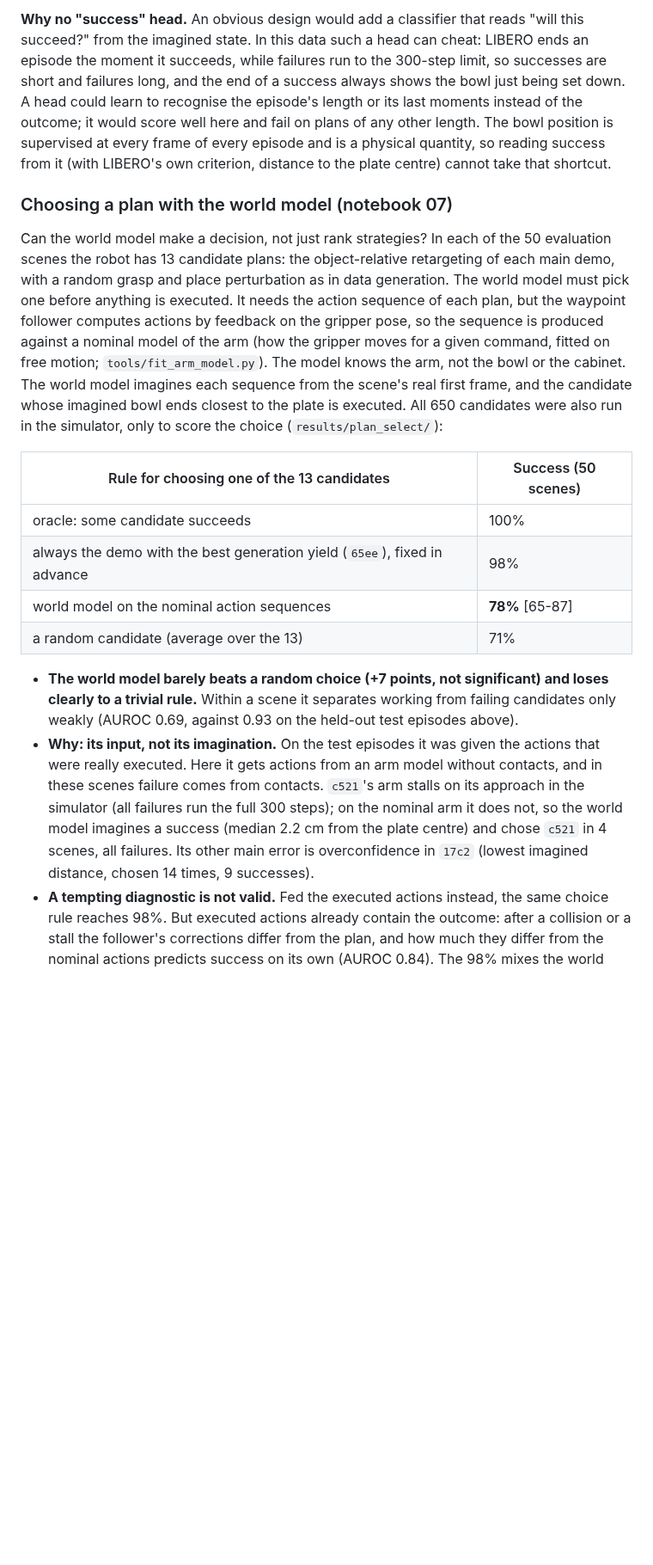
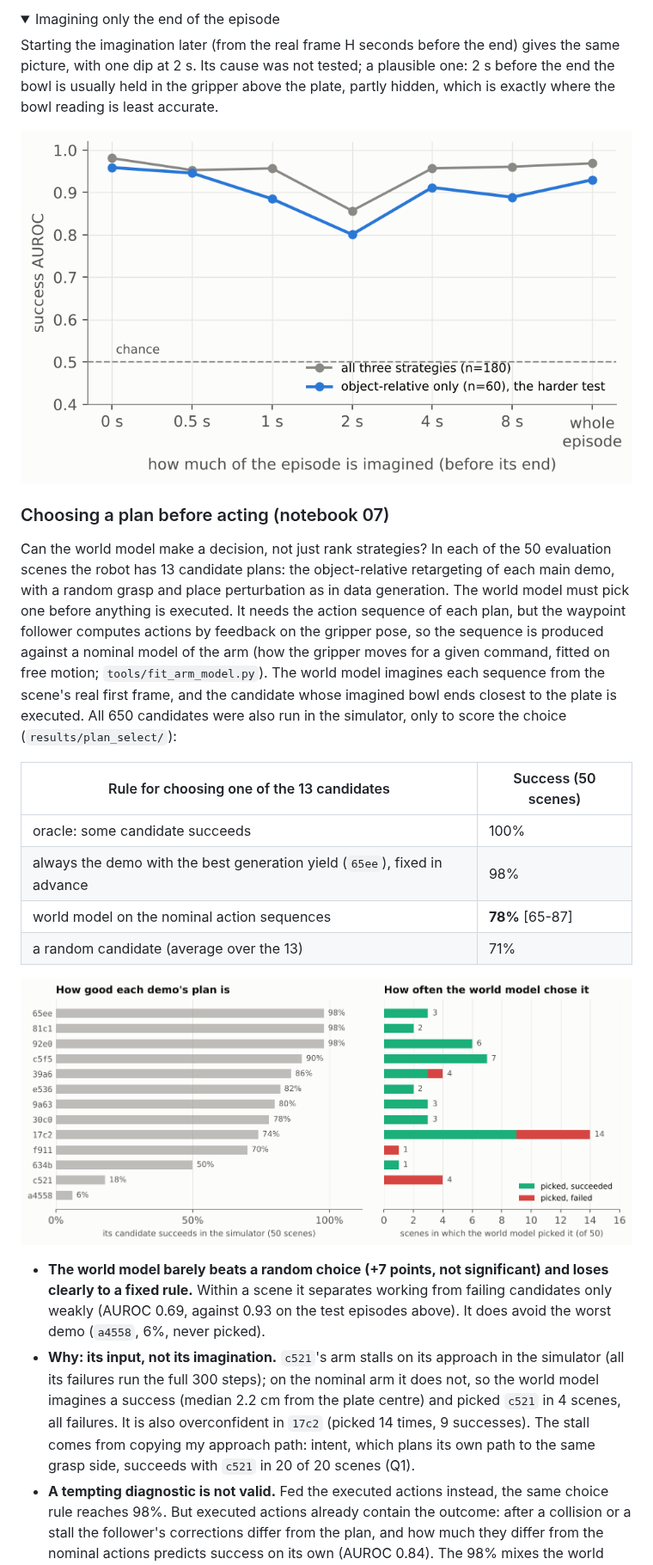
Before and after one commit to LukasWill/phone2panda, a Markdown page: README.md, the part around one of its changes. Shown at 86% size. Rendered like a GitHub page; pictures changed too: assets/wm_auroc.png (added), assets/wm_plan_choice.png (added); folded sections open; blank space fills up the shorter version.

```diff
--- a/README.md
+++ b/README.md
@@ -502,23 +497,25 @@ the bowl (see above) turns narrow successes into predicted failures.
 
-**Why no "success" head.** An obvious design would add a classifier that reads "will this succeed?" from the
-imagined state. In this data such a head can cheat: LIBERO ends an episode the moment it succeeds, while
-failures run to the 300-step limit, so successes are short and failures long, and the end of a success
-always shows the bowl just being set down. A head could learn to recognise the episode's length or its last
-moments instead of the outcome; it would score well here and fail on plans of any other length. The bowl
-position is supervised at every frame of every episode and is a physical quantity, so reading success from
-it (with LIBERO's own criterion, distance to the plate centre) cannot take that shortcut.
+<details>
+<summary>Imagining only the end of the episode</summary>
 
-### Choosing a plan with the world model (notebook 07)
+Starting the imagination later (from the real frame H seconds before the end) gives the same picture, with
+one dip at 2 s. Its cause was not tested; a plausible one: 2 s before the end the bowl is usually held in the
+gripper above the plate, partly hidden, which is exactly where the bowl reading is least accurate.
+
+![success AUROC against how much of the episode is imagined](assets/wm_auroc.png)
+
+</details>
+
+### Choosing a plan before acting (notebook 07)
 
 Can the world model make a decision, not just rank strategies? In each of the 50 evaluation scenes the robot
 has 13 candidate plans: the object-relative retargeting of each main demo, with a random grasp and place
 perturbation as in data generation. The world model must pick one before anything is executed. It needs the
 action sequence of each plan, but the waypoint follower computes actions by feedback on the gripper pose, so
-the sequence is produced against a nominal model of the arm (how the gripper moves for a given command,
-fitted on free motion; `tools/fit_arm_model.py`). The model knows the arm, not the bowl or the cabinet. The
-world model imagines each sequence from the scene's real first frame, and the candidate whose imagined bowl
-ends closest to the plate is executed. All 650 candidates were also run in the simulator, only to score the
-choice (`results/plan_select/`):
+the sequence is produced against a nominal model of the arm (how the gripper moves for a given command, fitted
+on free motion; `tools/fit_arm_model.py`). The world model imagines each sequence from the scene's real first
+frame, and the candidate whose imagined bowl ends closest to the plate is executed. All 650 candidates were
+also run in the simulator, only to score the choice (`results/plan_select/`):
 
 | Rule for choosing one of the 13 candidates | Success (50 scenes) |
 |---|---|
@@ -527,15 +524,16 @@ choice (`results/plan_select/`):
 | world model on the nominal action sequences | **78%** [65-87] |
 | a random candidate (average over the 13) | 71% |
 
-- **The world model barely beats a random choice (+7 points, not significant) and loses clearly to a trivial
+![per demo: how often its plan works and how often the world model chose it](assets/wm_plan_choice.png)
+
+- **The world model barely beats a random choice (+7 points, not significant) and loses clearly to a fixed
   rule.** Within a scene it separates working from failing candidates only weakly (AUROC 0.69, against 0.93
-  on the held-out test episodes above).
-- **Why: its input, not its imagination.** On the test episodes it was given the actions that were really
-  executed. Here it gets actions from an arm model without contacts, and in these scenes failure comes from
-  contacts. `c521`'s arm stalls on its approach in the simulator (all failures run the full 300 steps); on the
-  nominal arm it does not, so the world model imagines a success (median 2.2 cm from the plate centre) and
-  chose `c521` in 4 scenes, all failures. Its other main error is overconfidence in `17c2` (lowest imagined
-  distance, chosen 14 times, 9 successes).
+  on the test episodes above). It does avoid the worst demo (`a4558`, 6%, never picked).
+- **Why: its input, not its imagination.** `c521`'s arm stalls on its approach in the simulator (all its
+  failures run the full 300 steps); on the nominal arm it does not, so the world model imagines a success
+  (median 2.2 cm from the plate centre) and picked `c521` in 4 scenes, all failures. It is also overconfident
+  in `17c2` (picked 14 times, 9 successes). The stall comes from copying my approach path: intent, which
+  plans its own path to the same grasp side, succeeds with `c521` in 20 of 20 scenes (Q1).
 - **A tempting diagnostic is not valid.** Fed the executed actions instead, the same choice rule reaches 98%.
   But executed actions already contain the outcome: after a collision or a stall the follower's corrections
   differ from the plan, and how much they differ from the nominal actions predicts success on its own (AUROC
```
Also changed, not shown: other parts of README.md (+146 -166 lines), assets/offline_rl.png (added), assets/wm_model.png (added), assets/wm_prediction.png (added), assets/wm_two_uses.png (added), 3 other files.
